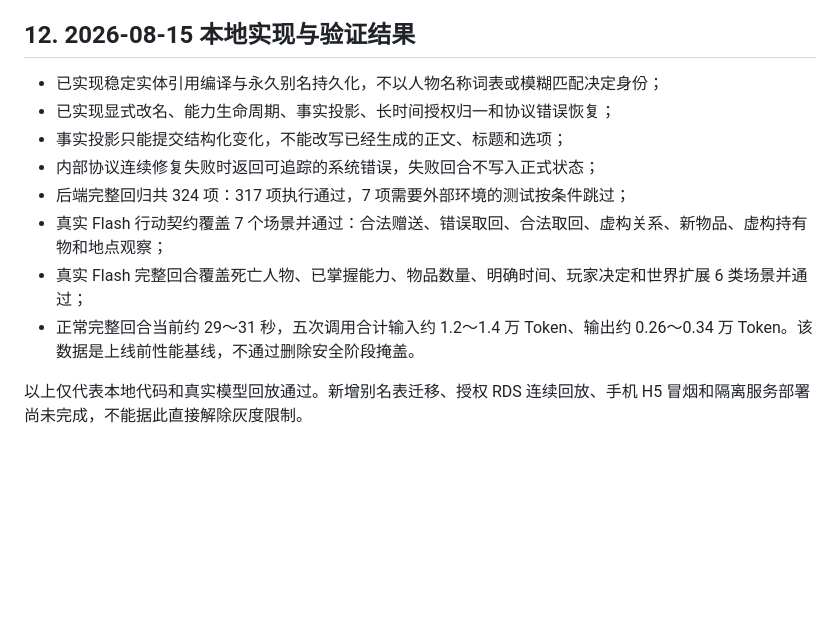
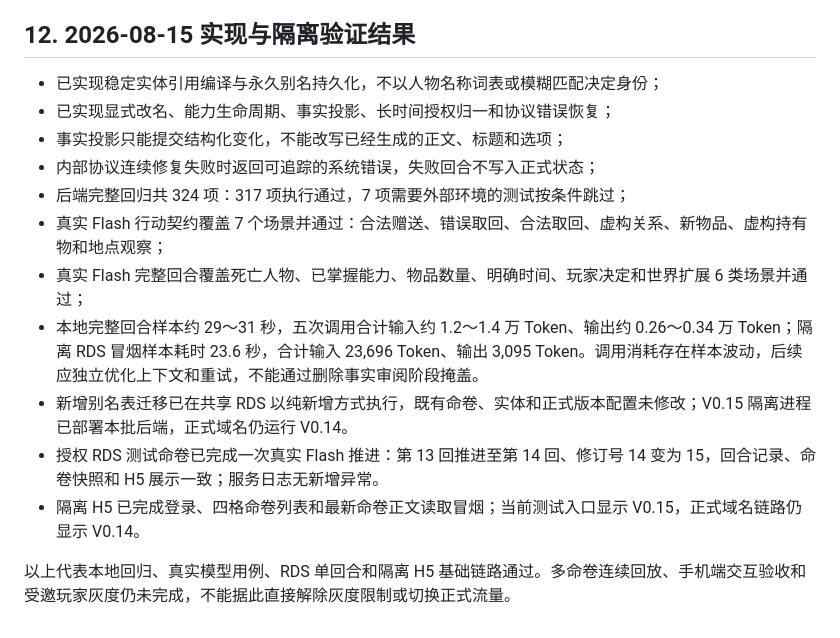
Before and after one commit to wangbenz/wenxian, a Markdown page: docs/v015-trusted-story-pipeline.md, the part around the change. GitHub-like rendering; blank space fills up the shorter version.

Commit message:
docs(v015): record isolated RDS smoke validation

```diff
--- a/docs/v015-trusted-story-pipeline.md
+++ b/docs/v015-trusted-story-pipeline.md
@@ -237,7 +237,7 @@ KNOWN → LEARNING → MASTERED
 - 旧能力 `UNKNOWN`、旧名称和旧实体通过兼容读取逐步补全；
 - 一批改动只有通过单元测试、真实模型回放和手机 H5 冒烟后才提交发布。
 
-## 12. 2026-08-15 本地实现与验证结果
+## 12. 2026-08-15 实现与隔离验证结果
 
 - 已实现稳定实体引用编译与永久别名持久化，不以人物名称词表或模糊匹配决定身份；
 - 已实现显式改名、能力生命周期、事实投影、长时间授权归一和协议错误恢复；
@@ -246,6 +246,9 @@ KNOWN → LEARNING → MASTERED
 - 后端完整回归共 324 项：317 项执行通过，7 项需要外部环境的测试按条件跳过；
 - 真实 Flash 行动契约覆盖 7 个场景并通过：合法赠送、错误取回、合法取回、虚构关系、新物品、虚构持有物和地点观察；
 - 真实 Flash 完整回合覆盖死亡人物、已掌握能力、物品数量、明确时间、玩家决定和世界扩展 6 类场景并通过；
-- 正常完整回合当前约 29～31 秒，五次调用合计输入约 1.2～1.4 万 Token、输出约 0.26～0.34 万 Token。该数据是上线前性能基线，不通过删除安全阶段掩盖。
+- 本地完整回合样本约 29～31 秒，五次调用合计输入约 1.2～1.4 万 Token、输出约 0.26～0.34 万 Token；隔离 RDS 冒烟样本耗时 23.6 秒，合计输入 23,696 Token、输出 3,095 Token。调用消耗存在样本波动，后续应独立优化上下文和重试，不能通过删除事实审阅阶段掩盖。
+- 新增别名表迁移已在共享 RDS 以纯新增方式执行，既有命卷、实体和正式版本配置未修改；V0.15 隔离进程已部署本批后端，正式域名仍运行 V0.14。
+- 授权 RDS 测试命卷已完成一次真实 Flash 推进：第 13 回推进至第 14 回、修订号 14 变为 15，回合记录、命卷快照和 H5 展示一致；服务日志无新增异常。
+- 隔离 H5 已完成登录、四格命卷列表和最新命卷正文读取冒烟；当前测试入口显示 V0.15，正式域名链路仍显示 V0.14。
 
-以上仅代表本地代码和真实模型回放通过。新增别名表迁移、授权 RDS 连续回放、手机 H5 冒烟和隔离服务部署尚未完成，不能据此直接解除灰度限制。
+以上代表本地回归、真实模型用例、RDS 单回合和隔离 H5 基础链路通过。多命卷连续回放、手机端交互验收和受邀玩家灰度仍未完成，不能据此直接解除灰度限制或切换正式流量。
```
Also changed, not shown: docs/v015-gray-test-findings.md (+1 -1 lines), docs/version-history.md (+1 -1 lines).
